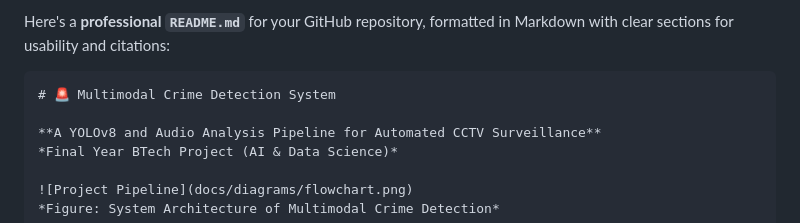
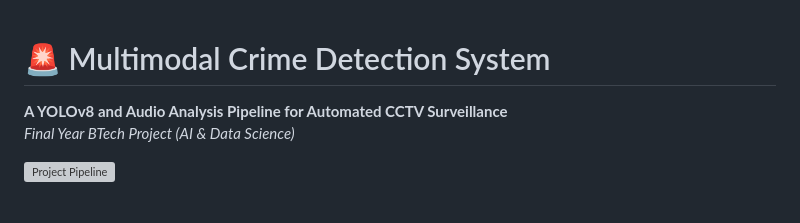
Before and after one commit to satwikshirsat04/CCTV-Footage-Audio-Cyber-Crime-, a Markdown page: README.md, the part around the change. GitHub-like rendering; blank space fills up the shorter version; grey boxes are pictures that could not be loaded.

````diff
--- a/README.md
+++ b/README.md
@@ -1,6 +1,4 @@
-Here's a **professional `README.md`** for your GitHub repository, formatted in Markdown with clear sections for usability and citations:
 
-```markdown
 # 🚨 Multimodal Crime Detection System
 
 **A YOLOv8 and Audio Analysis Pipeline for Automated CCTV Surveillance**
````
